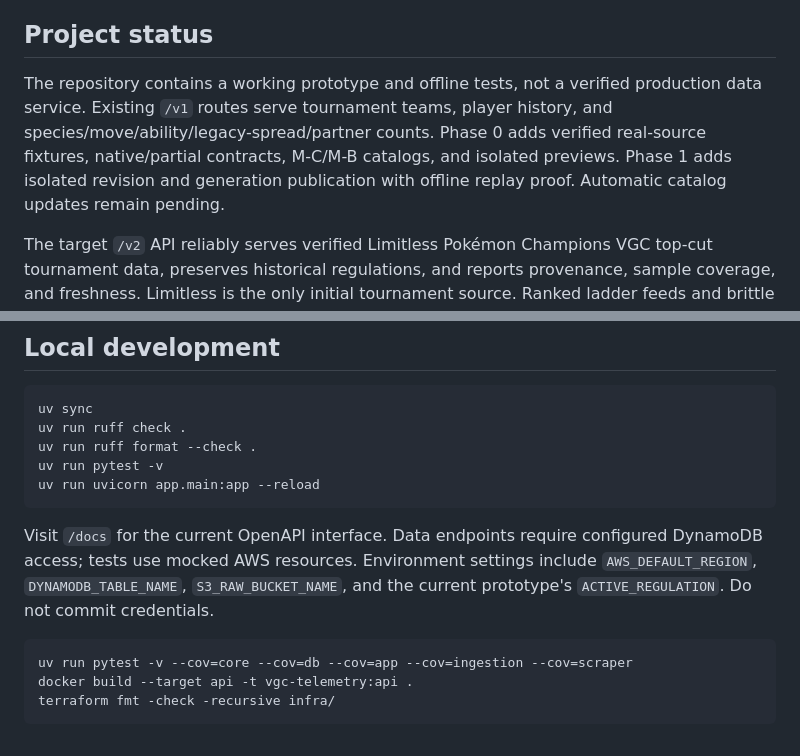
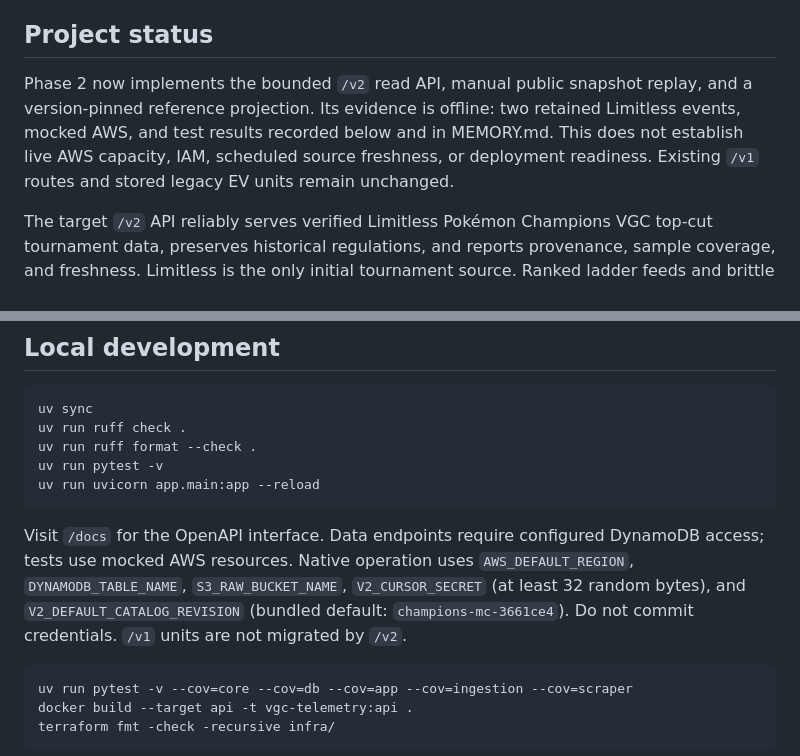
Before and after one commit to JustJoyful/VGC-Telemetry, a Markdown page: README.md, 2 parts joined by grey strips. Rendered like a GitHub page.

````diff
--- a/README.md
+++ b/README.md
@@ -4,7 +4,7 @@ A REST API project for **Pokémon Champions tournament analysis**: registered te
 
 ## Project status
 
-The repository contains a working prototype and offline tests, not a verified production data service. Existing `/v1` routes serve tournament teams, player history, and species/move/ability/legacy-spread/partner counts. Phase 0 adds verified real-source fixtures, native/partial contracts, M-C/M-B catalogs, and isolated previews. Phase 1 adds isolated revision and generation publication with offline replay proof. Automatic catalog updates remain pending.
+Phase 2 now implements the bounded `/v2` read API, manual public snapshot replay, and a version-pinned reference projection. Its evidence is offline: two retained Limitless events, mocked AWS, and test results recorded below and in MEMORY.md. This does not establish live AWS capacity, IAM, scheduled source freshness, or deployment readiness. Existing `/v1` routes and stored legacy EV units remain unchanged.
 
 The target `/v2` API reliably serves verified Limitless Pokémon Champions VGC top-cut tournament data, preserves historical regulations, and reports provenance, sample coverage, and freshness. Limitless is the only initial tournament source. Ranked ladder feeds and brittle or mismatched sources are out of scope. RK9 is excluded because its published Terms prohibit automated screen scraping.
 
@@ -35,7 +35,7 @@ uv run pytest -v
 uv run uvicorn app.main:app --reload
 ```
 
-Visit `/docs` for the current OpenAPI interface. Data endpoints require configured DynamoDB access; tests use mocked AWS resources. Environment settings include `AWS_DEFAULT_REGION`, `DYNAMODB_TABLE_NAME`, `S3_RAW_BUCKET_NAME`, and the current prototype's `ACTIVE_REGULATION`. Do not commit credentials.
+Visit `/docs` for the OpenAPI interface. Data endpoints require configured DynamoDB access; tests use mocked AWS resources. Native operation uses `AWS_DEFAULT_REGION`, `DYNAMODB_TABLE_NAME`, `S3_RAW_BUCKET_NAME`, `V2_CURSOR_SECRET` (at least 32 random bytes), and `V2_DEFAULT_CATALOG_REVISION` (bundled default: `champions-mc-3661ce4`). Do not commit credentials. `/v1` units are not migrated by `/v2`.
 
 ```bash
 uv run pytest -v --cov=core --cov=db --cov=app --cov=ingestion --cov=scraper
````
Also changed, not shown: other parts of README.md (+63 -0 lines).
